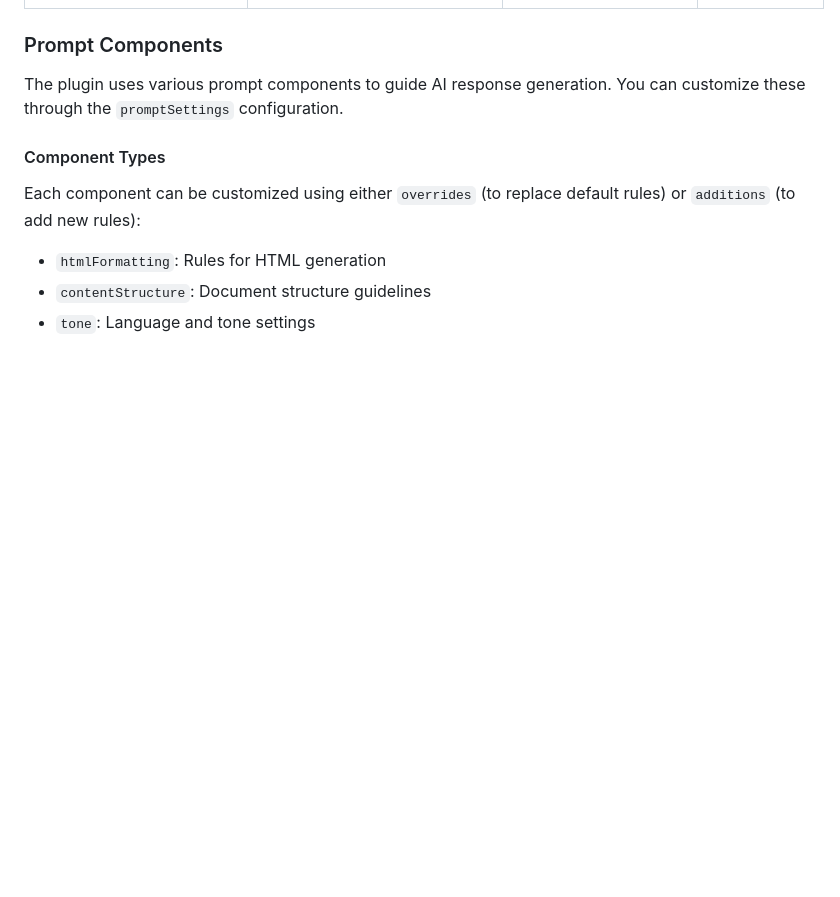
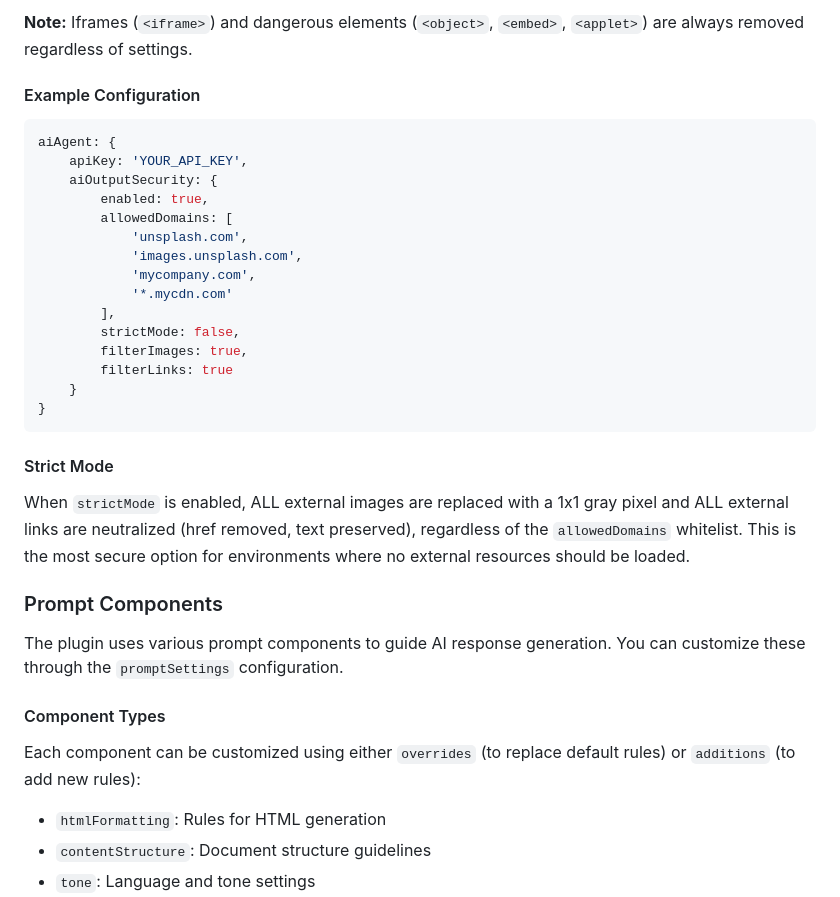
Before and after one commit to dxpr/ckeditor5-ai-agent, a Markdown page: README.md, the part around one of its changes. Rendered like a GitHub page; blank space fills up the shorter version.

Commit message:
docs: add AI Output Security configuration documentation
- Document aiOutputSecurity config options with defaults table
- Add configuration example with allowedDomains whitelist
- Document strictMode behavior for maximum security environments

````diff
--- a/README.md
+++ b/README.md
@@ -165,3 +179,28 @@ The AiAgent plugin can be configured through the EditorConfig interface. Here ar
+**Note:** Iframes (`<iframe>`) and dangerous elements (`<object>`, `<embed>`, `<applet>`) are always removed regardless of settings.
+
+#### Example Configuration
+
+```typescript
+aiAgent: {
+    apiKey: 'YOUR_API_KEY',
+    aiOutputSecurity: {
+        enabled: true,
+        allowedDomains: [
+            'unsplash.com',
+            'images.unsplash.com',
+            'mycompany.com',
+            '*.mycdn.com'
+        ],
+        strictMode: false,
+        filterImages: true,
+        filterLinks: true
+    }
+}
+```
+
+#### Strict Mode
+
+When `strictMode` is enabled, ALL external images are replaced with a 1x1 gray pixel and ALL external links are neutralized (href removed, text preserved), regardless of the `allowedDomains` whitelist. This is the most secure option for environments where no external resources should be loaded.
 
 ### Prompt Components
 The plugin uses various prompt components to guide AI response generation. You can customize these through the `promptSettings` configuration.
````
Also changed, not shown: other parts of README.md (+14 -0 lines).
